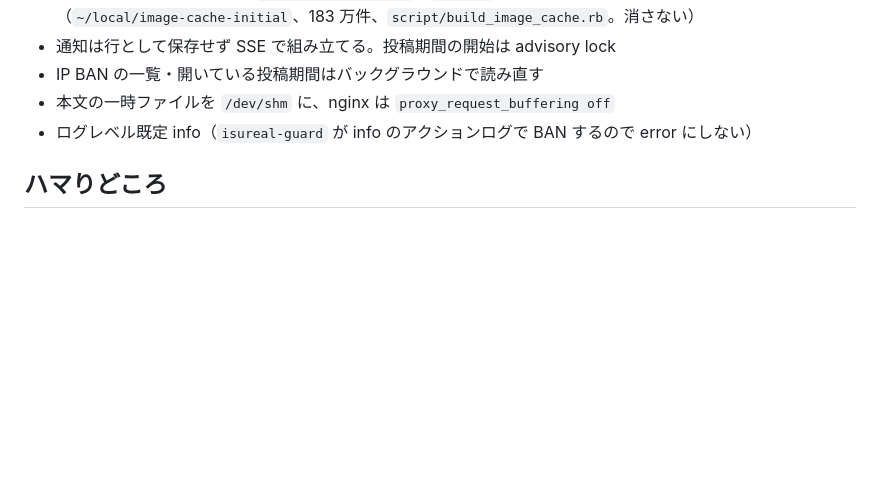
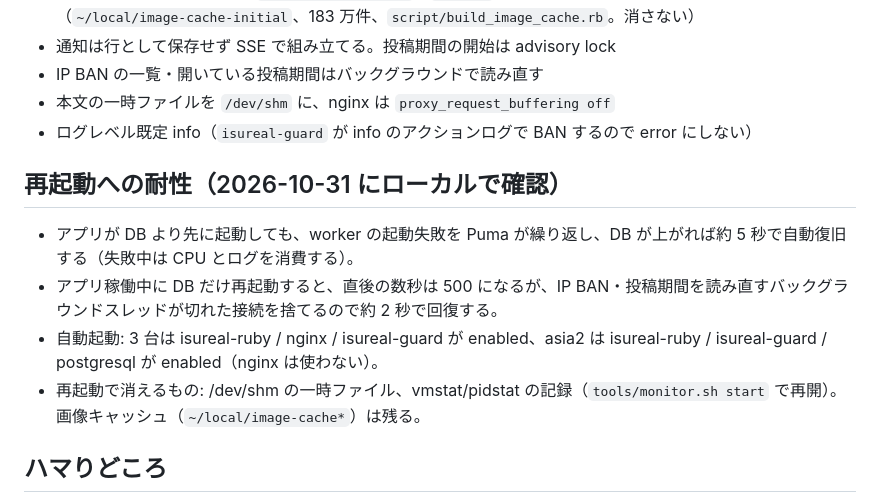
Before and after one commit to paihu/isucon2026, a Markdown page: OPERATIONS.md, the part around the change. Rendered like a GitHub page; blank space fills up the shorter version.

Commit message:
Record restart resilience checks in OPERATIONS.md
起動時に DB 接続を張る方式が再起動（追試）に耐えるかをローカルで確認した結果を残す。

Co-Authored-By: Claude Opus 5.5 <noreply@anthropic.com>

```diff
--- a/OPERATIONS.md
+++ b/OPERATIONS.md
@@ -75,6 +75,13 @@ tools/compare-all.sh                  # 旧新の応答を突き合わせ（友
 - 本文の一時ファイルを `/dev/shm` に、nginx は `proxy_request_buffering off`
 - ログレベル既定 info（`isureal-guard` が info のアクションログで BAN するので error にしない）
 
+## 再起動への耐性（2026-10-31 にローカルで確認）
+
+- アプリが DB より先に起動しても、worker の起動失敗を Puma が繰り返し、DB が上がれば約 5 秒で自動復旧する（失敗中は CPU とログを消費する）。
+- アプリ稼働中に DB だけ再起動すると、直後の数秒は 500 になるが、IP BAN・投稿期間を読み直すバックグラウンドスレッドが切れた接続を捨てるので約 2 秒で回復する。
+- 自動起動: 3 台は isureal-ruby / nginx / isureal-guard が enabled、asia2 は isureal-ruby / isureal-guard / postgresql が enabled（nginx は使わない）。
+- 再起動で消えるもの: /dev/shm の一時ファイル、vmstat/pidstat の記録（`tools/monitor.sh start` で再開）。画像キャッシュ（`~/local/image-cache*`）は残る。
+
 ## ハマりどころ
 
 - **`COLLATE "C"` を比較に使うとインデックスが効かない**（列は C.UTF-8）。順序を決めた値には `COLLATE "default"` を付ける。
```
